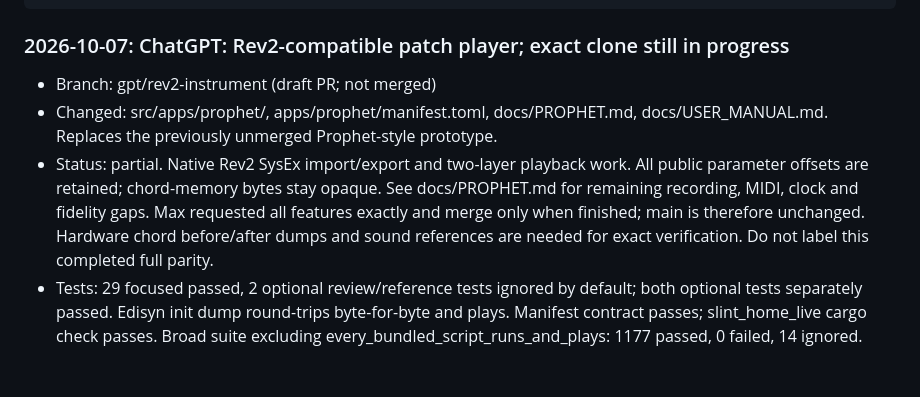
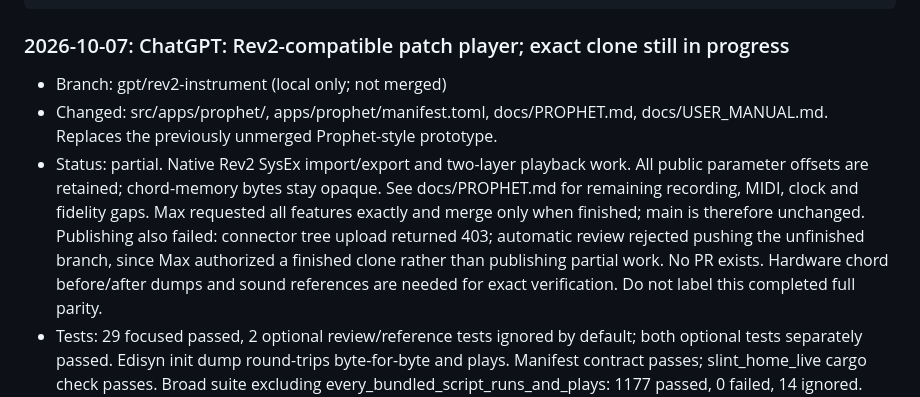
Before and after one commit to Szyk-fi/SZYK, a Markdown page: AGENTS.md, the part around the change. Rendered like a GitHub page; blank space fills up the shorter version.

Commit message:
Record publication blockers and keep main unchanged

````diff
--- a/AGENTS.md
+++ b/AGENTS.md
@@ -102,14 +102,17 @@ Newest at the top. Keep each entry short. Use this format:
 ```
 
 ### 2026-10-07: ChatGPT: Rev2-compatible patch player; exact clone still in progress
-- Branch: gpt/rev2-instrument (draft PR; not merged)
+- Branch: gpt/rev2-instrument (local only; not merged)
 - Changed: src/apps/prophet/, apps/prophet/manifest.toml, docs/PROPHET.md,
   docs/USER_MANUAL.md. Replaces the previously unmerged Prophet-style prototype.
 - Status: partial. Native Rev2 SysEx import/export and two-layer playback work.
   All public parameter offsets are retained; chord-memory bytes stay opaque.
   See docs/PROPHET.md for remaining recording, MIDI, clock and fidelity gaps.
   Max requested all features exactly and merge only when finished; main is
-  therefore unchanged. Hardware chord before/after dumps and sound references
+  therefore unchanged. Publishing also failed: connector tree upload returned
+  403; automatic review rejected pushing the unfinished branch, since Max
+  authorized a finished clone rather than publishing partial work. No PR exists.
+  Hardware chord before/after dumps and sound references
   are needed for exact verification. Do not label this completed full parity.
 - Tests: 29 focused passed, 2 optional review/reference tests ignored by default;
   both optional tests separately passed. Edisyn init dump round-trips byte-for-byte
````
